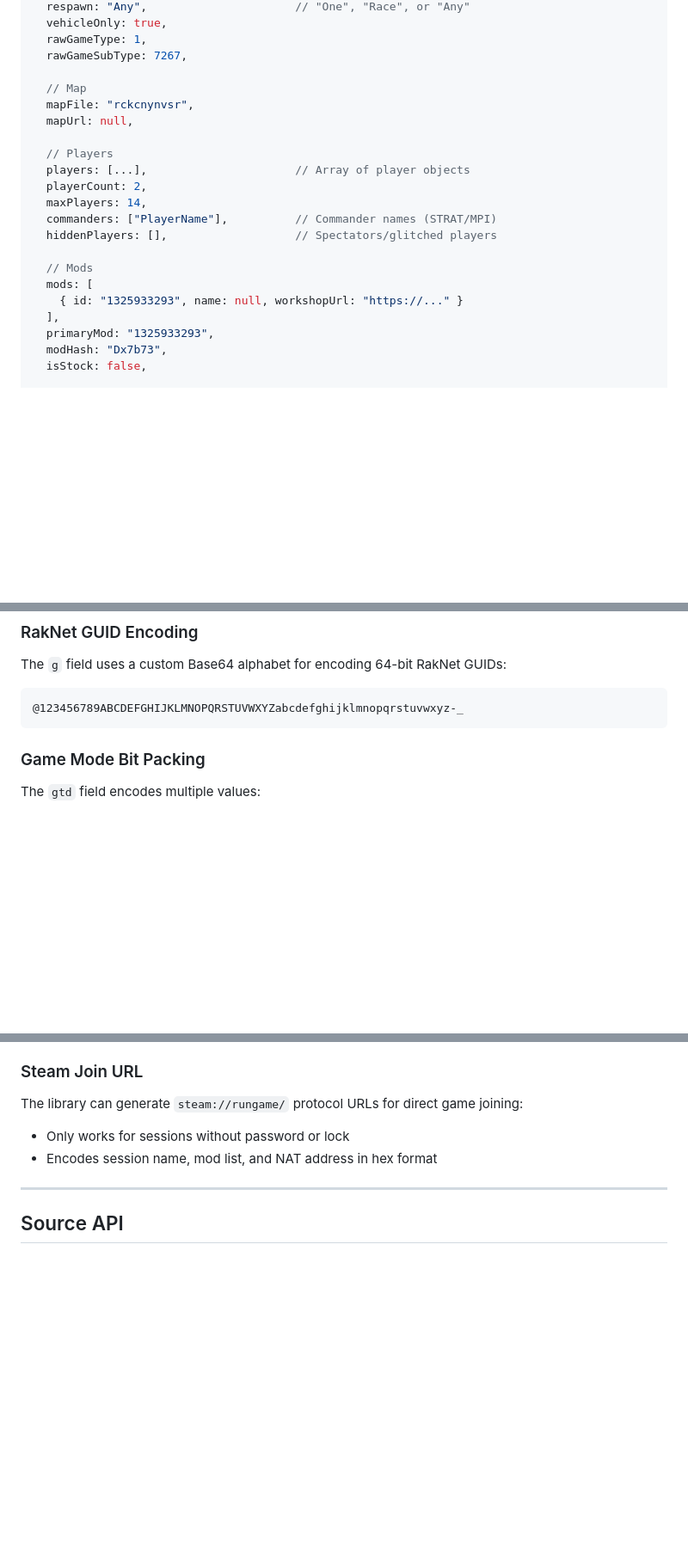
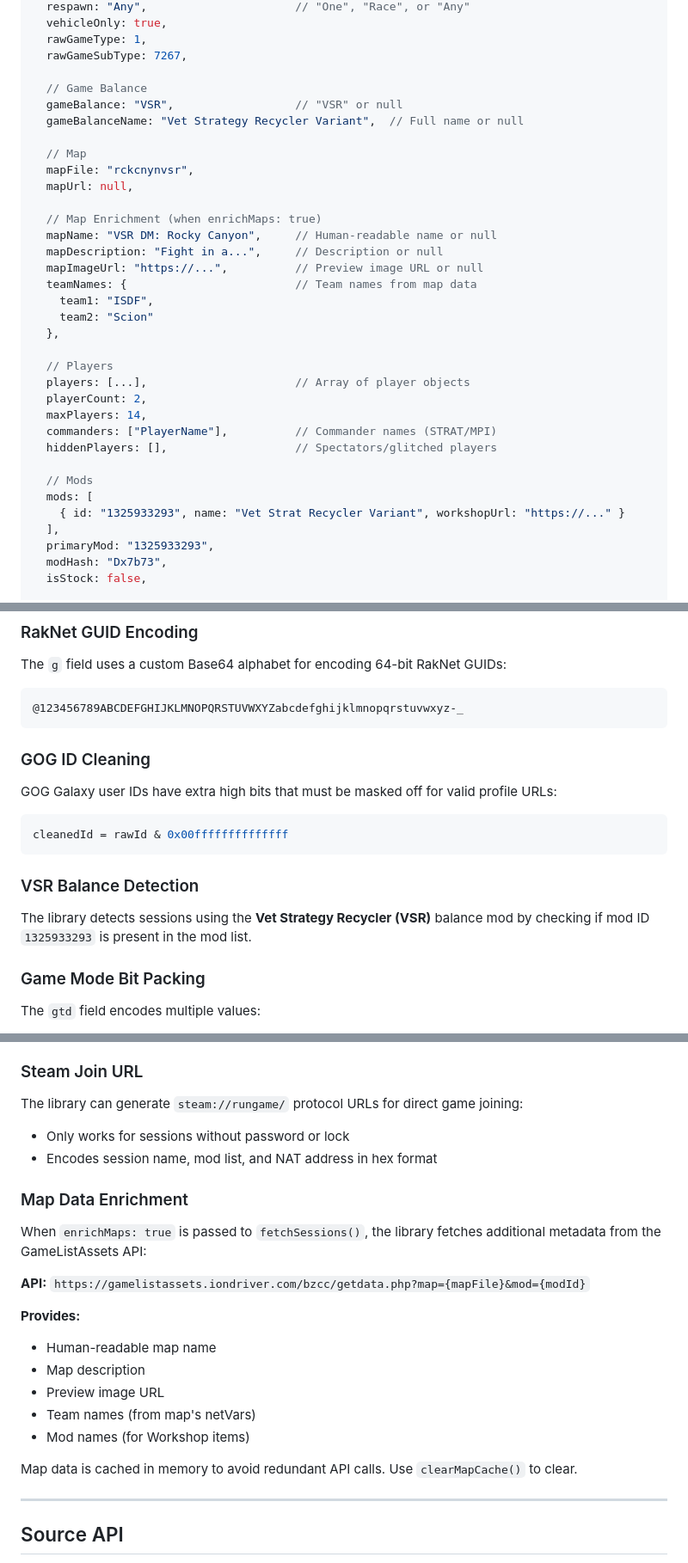
Before and after one commit to sevsunday/bz2api.js, a Markdown page: README.md, 3 parts joined by grey strips. Shown at 86% size. GitHub-like rendering; blank space fills up the shorter version.

````diff
--- a/README.md
+++ b/README.md
@@ -156,9 +207,22 @@ BZ2API.CORS_PROXIES     // Array of fallback CORS proxies
   rawGameType: 1,
   rawGameSubType: 7267,
 
+  // Game Balance
+  gameBalance: "VSR",                  // "VSR" or null
+  gameBalanceName: "Vet Strategy Recycler Variant",  // Full name or null
+
   // Map
   mapFile: "rckcnynvsr",
   mapUrl: null,
+
+  // Map Enrichment (when enrichMaps: true)
+  mapName: "VSR DM: Rocky Canyon",     // Human-readable name or null
+  mapDescription: "Fight in a...",     // Description or null
+  mapImageUrl: "https://...",          // Preview image URL or null
+  teamNames: {                         // Team names from map data
+    team1: "ISDF",
+    team2: "Scion"
+  },
 
   // Players
   players: [...],                      // Array of player objects
@@ -169,7 +233,7 @@ BZ2API.CORS_PROXIES     // Array of fallback CORS proxies
 
   // Mods
   mods: [
-    { id: "1325933293", name: null, workshopUrl: "https://..." }
+    { id: "1325933293", name: "Vet Strat Recycler Variant", workshopUrl: "https://..." }
   ],
   primaryMod: "1325933293",
   modHash: "Dx7b73",
@@ -282,6 +347,17 @@ The `g` field uses a custom Base64 alphabet for encoding 64-bit RakNet GUIDs:
 ```
 @123456789ABCDEFGHIJKLMNOPQRSTUVWXYZabcdefghijklmnopqrstuvwxyz-_
 ```
+
+### GOG ID Cleaning
+
+GOG Galaxy user IDs have extra high bits that must be masked off for valid profile URLs:
+```javascript
+cleanedId = rawId & 0x00ffffffffffffff
+```
+
+### VSR Balance Detection
+
+The library detects sessions using the **Vet Strategy Recycler (VSR)** balance mod by checking if mod ID `1325933293` is present in the mod list.
 
 ### Game Mode Bit Packing
 
@@ -319,6 +395,21 @@ When direct fetch fails, the library automatically tries:
 The library can generate `steam://rungame/` protocol URLs for direct game joining:
 - Only works for sessions without password or lock
 - Encodes session name, mod list, and NAT address in hex format
+
+### Map Data Enrichment
+
+When `enrichMaps: true` is passed to `fetchSessions()`, the library fetches additional metadata from the GameListAssets API:
+
+**API:** `https://gamelistassets.iondriver.com/bzcc/getdata.php?map={mapFile}&mod={modId}`
+
+**Provides:**
+- Human-readable map name
+- Map description
+- Preview image URL
+- Team names (from map's netVars)
+- Mod names (for Workshop items)
+
+Map data is cached in memory to avoid redundant API calls. Use `clearMapCache()` to clear.
 
 ---
 
````
Also changed, not shown: other parts of README.md (+56 -4 lines).
